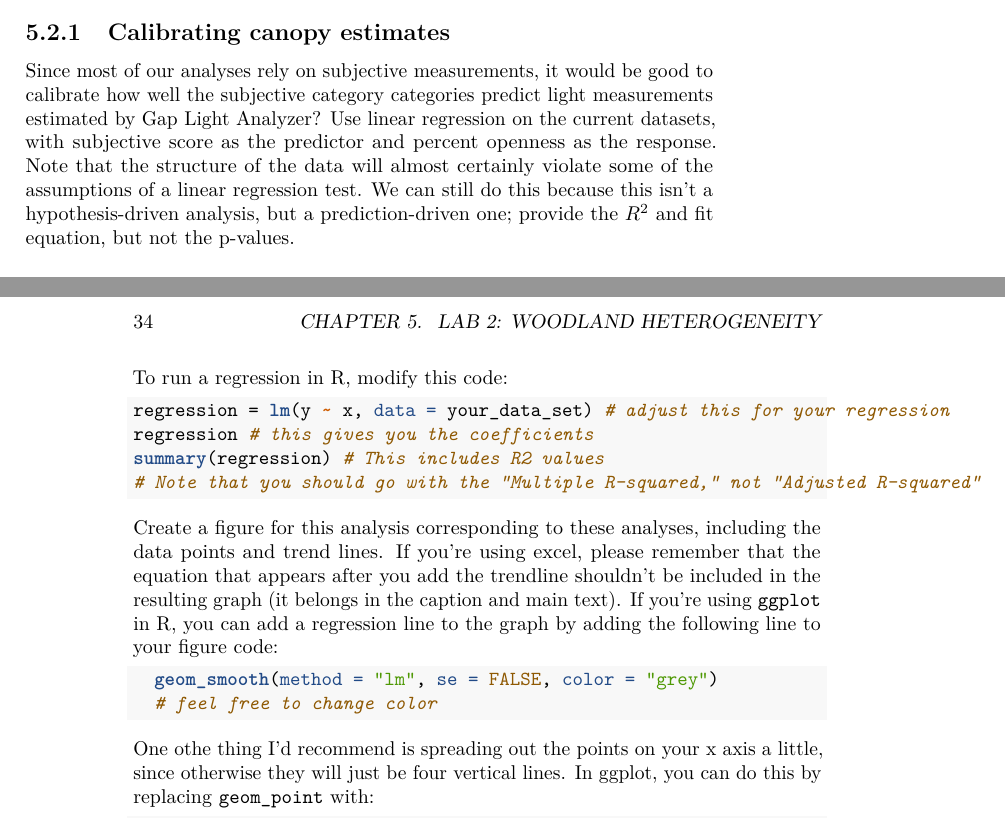
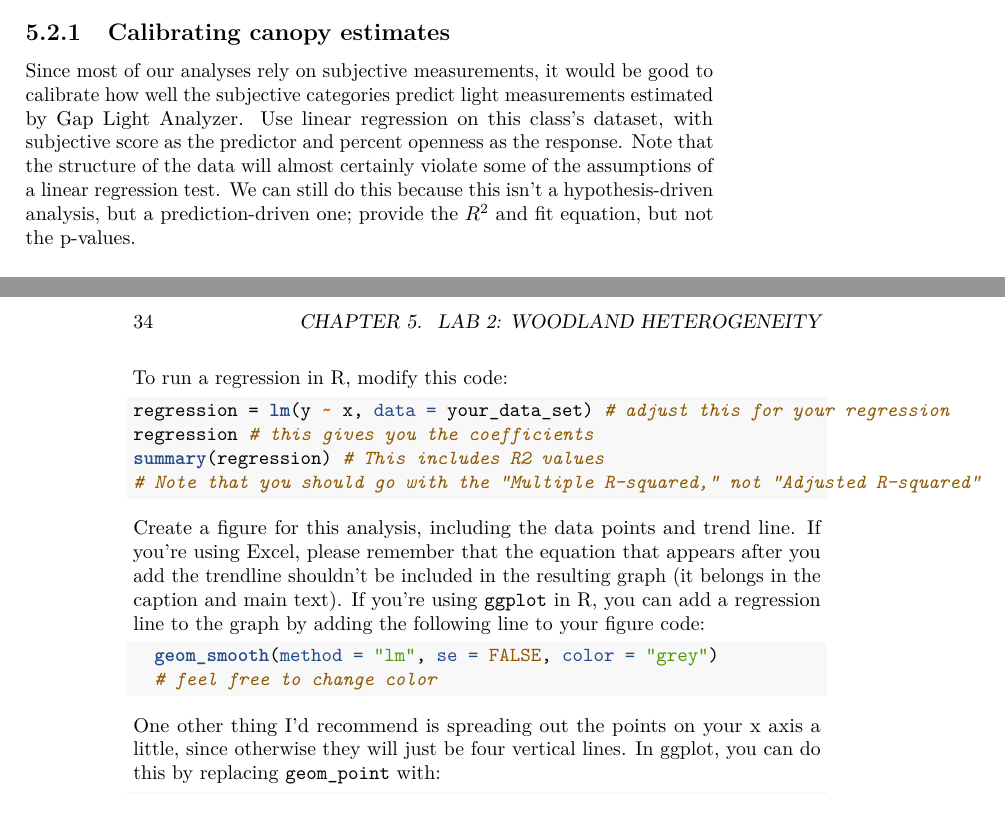
Before and after one commit to Christopher-Peterson/Bio373L-Book, a LaTeX thesis (Bio373L-Book.tex): two parts of pages 33 and 34 of 43, joined at a grey line, cut so that both start at the same text. Compiled offline with pdfLaTeX.

Commit message:
Update the book

```diff
--- a/Bio373L-Book.tex
+++ b/Bio373L-Book.tex
@@ -112,7 +112,7 @@
 
 \title{Bio 373L Survival Guide}
 \author{Christopher R. Peterson}
-\date{2020-01-29}
+\date{2020-02-06}
 
 \begin{document}
 \maketitle
@@ -1351,14 +1351,14 @@ methods validation step, not a biological hypothesis.
 estimates}\label{calibrating-canopy-estimates}
 
 Since most of our analyses rely on subjective measurements, it would be
-good to calibrate how well the subjective category categories predict
-light measurements estimated by Gap Light Analyzer? Use linear
-regression on the current datasets, with subjective score as the
-predictor and percent openness as the response. Note that the structure
-of the data will almost certainly violate some of the assumptions of a
-linear regression test. We can still do this because this isn't a
-hypothesis-driven analysis, but a prediction-driven one; provide the
-\(R^2\) and fit equation, but not the p-values.
+good to calibrate how well the subjective categories predict light
+measurements estimated by Gap Light Analyzer. Use linear regression on
+this class's dataset, with subjective score as the predictor and percent
+openness as the response. Note that the structure of the data will
+almost certainly violate some of the assumptions of a linear regression
+test. We can still do this because this isn't a hypothesis-driven
+analysis, but a prediction-driven one; provide the \(R^2\) and fit
+equation, but not the p-values.
 
 To run a regression in R, modify this code:
 
@@ -1371,13 +1371,12 @@ To run a regression in R, modify this code:
 \end{Highlighting}
 \end{Shaded}
 
-Create a figure for this analysis corresponding to these analyses,
-including the data points and trend lines. If you're using excel, please
-remember that the equation that appears after you add the trendline
-shouldn't be included in the resulting graph (it belongs in the caption
-and main text). If you're using \texttt{ggplot} in R, you can add a
-regression line to the graph by adding the following line to your figure
-code:
+Create a figure for this analysis, including the data points and trend
+line. If you're using Excel, please remember that the equation that
+appears after you add the trendline shouldn't be included in the
+resulting graph (it belongs in the caption and main text). If you're
+using \texttt{ggplot} in R, you can add a regression line to the graph
+by adding the following line to your figure code:
 
 \begin{Shaded}
 \begin{Highlighting}[]
@@ -1386,7 +1385,7 @@ code:
 \end{Highlighting}
 \end{Shaded}
 
-One othe thing I'd recommend is spreading out the points on your x axis
+One other thing I'd recommend is spreading out the points on your x axis
 a little, since otherwise they will just be four vertical lines. In
 ggplot, you can do this by replacing \texttt{geom\_point} with:
 
```
Also changed, not shown: Bio373L-Book.pdf, 10 other files.
